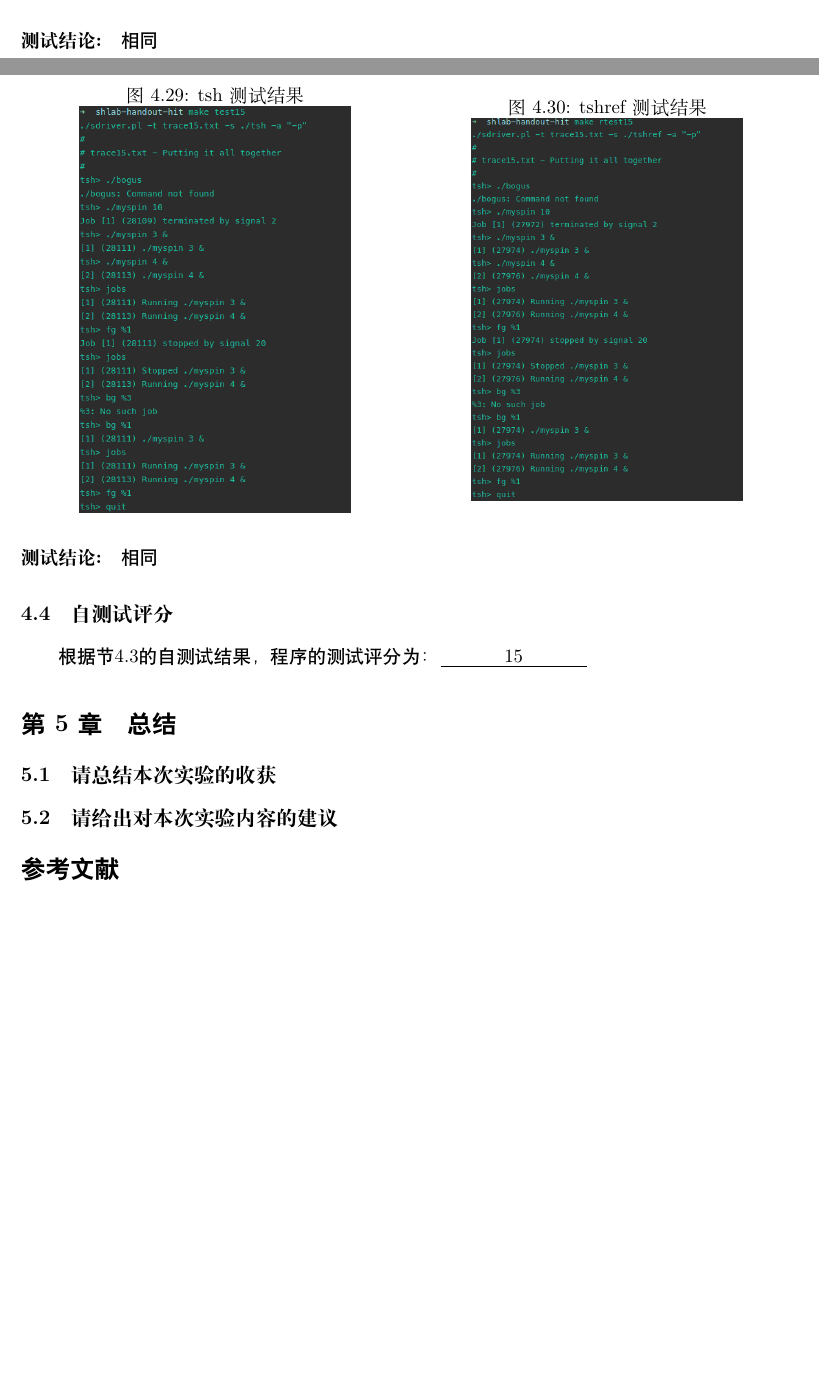
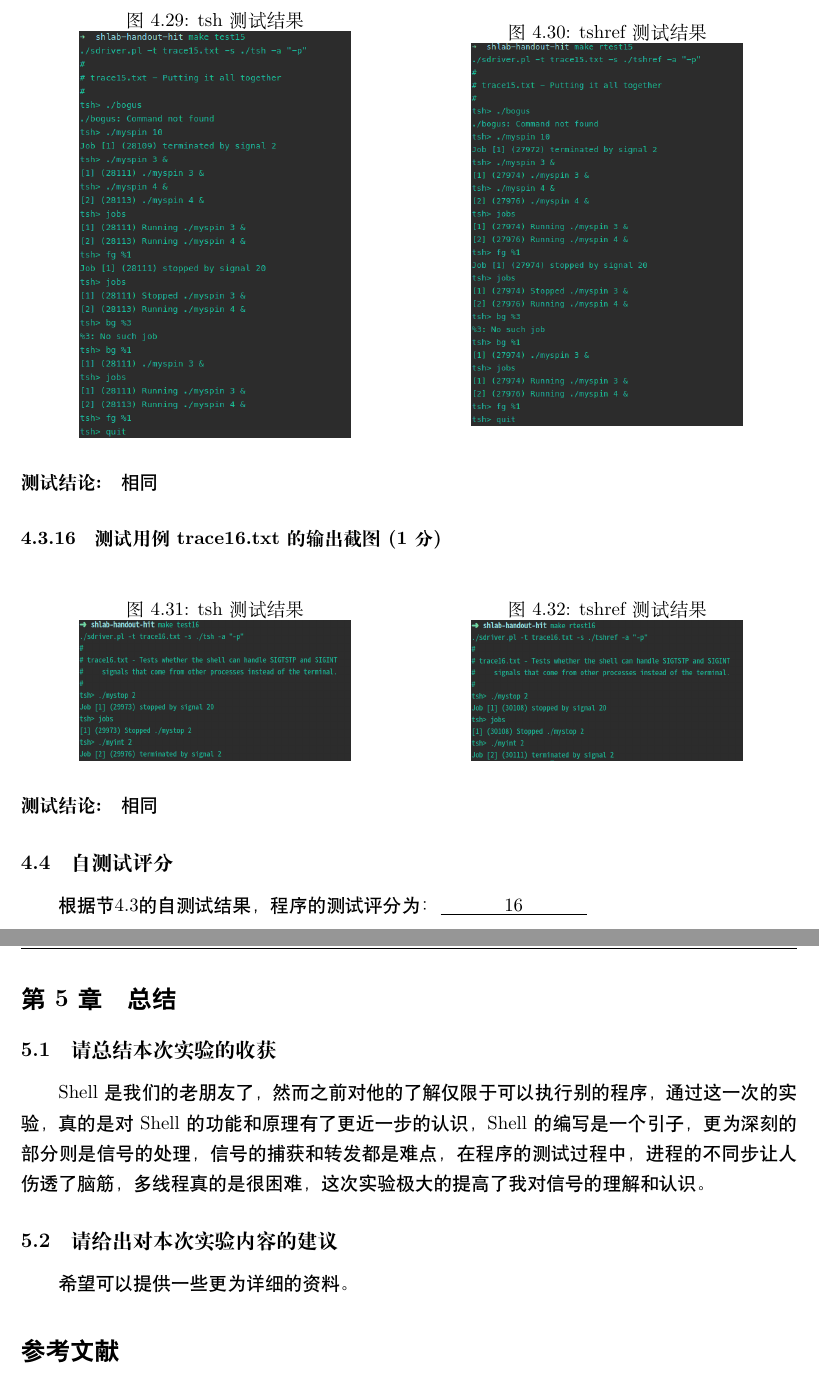
Before and after one commit to F4k1r/HIT-CSAPP, a LaTeX document (report/计算机实验报告/Experiment6/实验报告.tex, which reads report/计算机实验报告/Experiment6/Chapter/第4章.tex, report/计算机实验报告/Experiment6/Chapter/第5章.tex): two parts of pages 10 and 14 of 15 before the commit and two parts of pages 14 and 15 of 15 after it, joined at a grey line, cut so that both start at the same text, the shorter picture padded with empty space. Compiled offline with XeLaTeX.

Commit message:
添加了更多的流程图，并且完成了报告的绝大部分内容。

```diff
--- a/report/计算机实验报告/Experiment6/Chapter/第4章.tex
+++ b/report/计算机实验报告/Experiment6/Chapter/第4章.tex
@@ -270,6 +270,23 @@ tsh与tshref的输出在一下两个方面可以不同：
 
 \paragraph{测试结论:}相同
 
+\subsubsection{测试用例trace16.txt的输出截图(1分)}\label{testend}
+
+\begin{figure}[H]
+    \begin{minipage}[c]{0.5\linewidth}
+        \centering
+        \caption{tsh测试结果}
+        \includegraphics[width=0.7\linewidth]{figures/test16.png}
+    \end{minipage}
+    \begin{minipage}[c]{0.5\linewidth}
+        \centering
+        \caption{tshref测试结果}
+        \includegraphics[width=0.7\linewidth]{figures/rtest16.png}
+    \end{minipage}
+\end{figure}
+
+\paragraph{测试结论:}相同
+
 \subsection{自测试评分}
 
-根据节\ref{testcmp}的自测试结果，程序的测试评分为：\dlmu[3cm]{15}
+根据节\ref{testcmp}的自测试结果，程序的测试评分为：\dlmu[3cm]{16}
--- a/report/计算机实验报告/Experiment6/Chapter/第5章.tex
+++ b/report/计算机实验报告/Experiment6/Chapter/第5章.tex
@@ -1,6 +1,7 @@
 \section{总结}
 
 \subsection{请总结本次实验的收获}
-
+Shell是我们的老朋友了，然而之前对他的了解仅限于可以执行别的程序，通过这一次的实验，真的是对Shell的功能和原理有了更近一步的认识，Shell的编写是一个引子，更为深刻的部分则是信号的处理，信号的捕获和转发都是难点，在程序的测试过程中，进程的不同步让人伤透了脑筋，多线程真的是很困难，这次实验极大的提高了我对信号的理解和认识。
 
 \subsection{请给出对本次实验内容的建议}
+希望可以提供一些更为详细的资料。
```
Also changed, not shown: report/计算机实验报告/Experiment6/Chapter/第3章.tex (+16 -10 lines), report/计算机实验报告/Experiment6/figures/rtest16.png (added), report/计算机实验报告/Experiment6/figures/test16.png (added), 7 other files.
